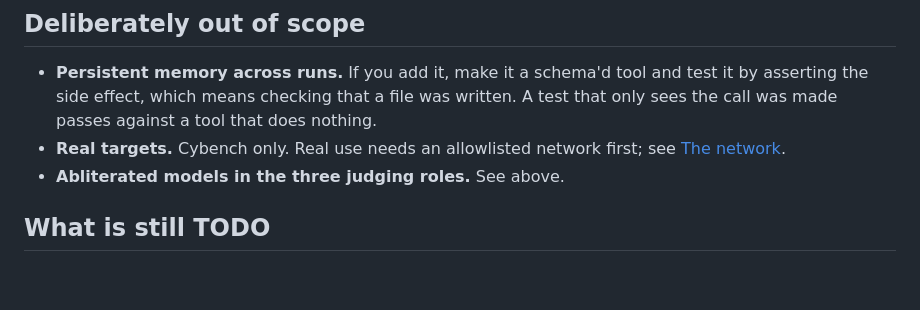
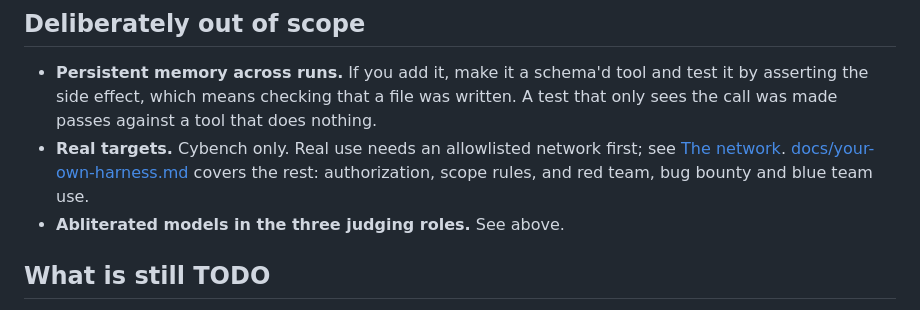
Before and after one commit to lockfale/agent-harness-workshop, a Markdown page: harness/README.md, the part around the change. Rendered like a GitHub page; blank space fills up the shorter version.

```diff
--- a/harness/README.md
+++ b/harness/README.md
@@ -385,6 +385,8 @@ problem.
   does nothing.
 * **Real targets.** Cybench only. Real use needs an allowlisted network first;
   see [The network](#the-network-internal-here-an-allowlist-for-real-use).
+  [docs/your-own-harness.md](../docs/your-own-harness.md) covers the rest:
+  authorization, scope rules, and red team, bug bounty and blue team use.
 * **Abliterated models in the three judging roles.** See above.
 
 ## What is still TODO
```
Also changed, not shown: README.md (+1 -1 lines), docs/your-own-harness.md (added, +149 -0 lines).
